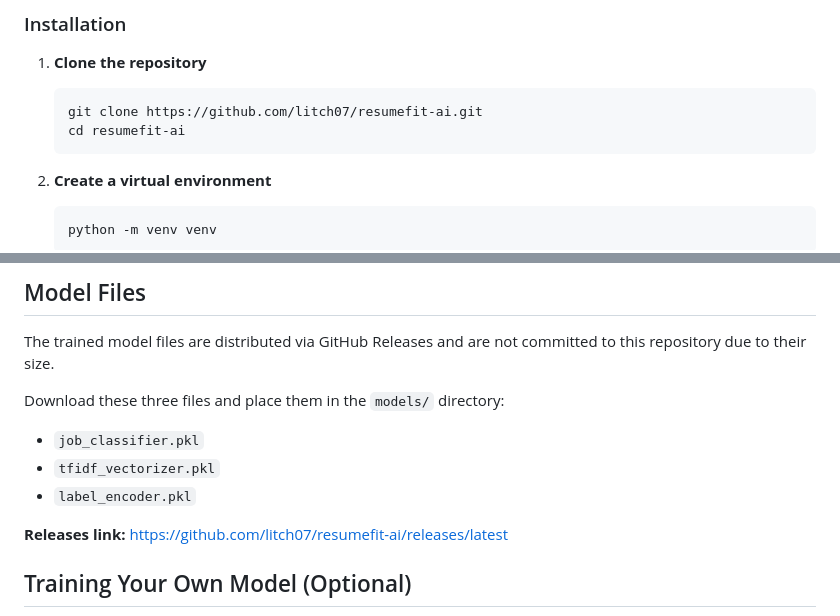
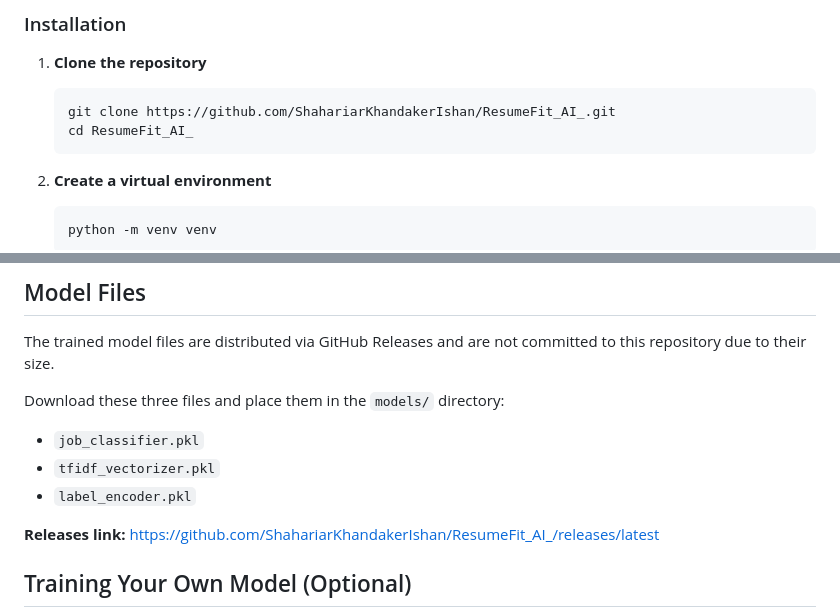
Before and after one commit to ShahariarKhandakerIshan/ResumeFit_AI_, a Markdown page: README.md, 2 parts joined by grey strips. Rendered like a GitHub page.

Commit message:
Update README links to new repository

````diff
--- a/README.md
+++ b/README.md
@@ -56,8 +56,8 @@ ResumeFit AI analyzes a resume against a job description and returns a match sco
 
 1. **Clone the repository**
    ```bash
-   git clone https://github.com/litch07/resumefit-ai.git
-   cd resumefit-ai
+   git clone https://github.com/ShahariarKhandakerIshan/ResumeFit_AI_.git
+   cd ResumeFit_AI_
    ```
 
 2. **Create a virtual environment**
@@ -108,7 +108,7 @@ Download these three files and place them in the `models/` directory:
 - `tfidf_vectorizer.pkl`
 - `label_encoder.pkl`
 
-**Releases link:** [https://github.com/litch07/resumefit-ai/releases/latest](https://github.com/litch07/resumefit-ai/releases/latest)
+**Releases link:** [https://github.com/ShahariarKhandakerIshan/ResumeFit_AI_/releases/latest](https://github.com/ShahariarKhandakerIshan/ResumeFit_AI_/releases/latest)
 
 ## Training Your Own Model (Optional)
 
````
Also changed, not shown: other parts of README.md (+4 -4 lines).
